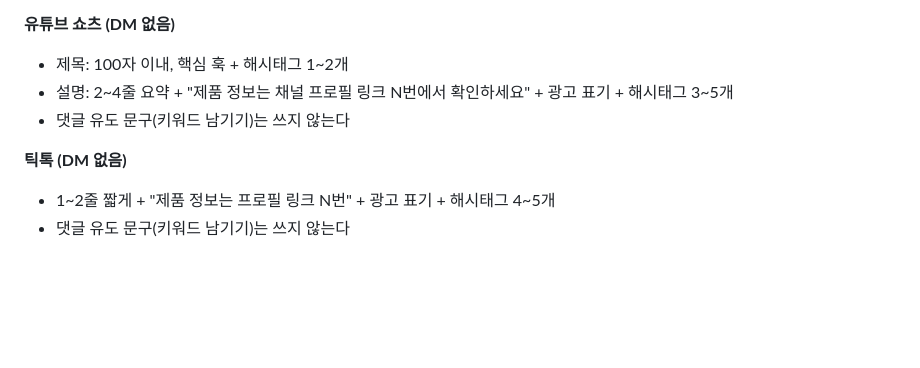
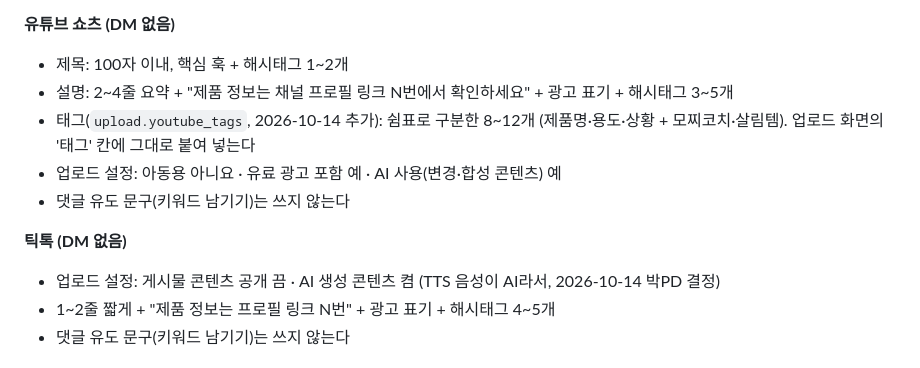
Before and after one commit to fitnessmizfit0005-sketch/shopping-shorts, a Markdown page: SCRIPT_RULES.md, the part around the change. GitHub-like rendering; blank space fills up the shorter version.

Commit message:
업로드 패키지: 유튜브 태그·플랫폼별 업로드 설정 추가
Co-Authored-By: Claude Opus 5.5 <noreply@anthropic.com>
Claude-Session: https://claude.ai/code/session_01FJUTsmqGhCrFKubF9WrUxC

```diff
--- a/SCRIPT_RULES.md
+++ b/SCRIPT_RULES.md
@@ -107,9 +107,12 @@
 **유튜브 쇼츠 (DM 없음)**
 - 제목: 100자 이내, 핵심 훅 + 해시태그 1~2개
 - 설명: 2~4줄 요약 + "제품 정보는 채널 프로필 링크 N번에서 확인하세요" + 광고 표기 + 해시태그 3~5개
+- 태그(`upload.youtube_tags`, 2026-10-14 추가): 쉼표로 구분한 8~12개 (제품명·용도·상황 + 모찌코치·살림템). 업로드 화면의 '태그' 칸에 그대로 붙여 넣는다
+- 업로드 설정: 아동용 아니요 · 유료 광고 포함 예 · AI 사용(변경·합성 콘텐츠) 예
 - 댓글 유도 문구(키워드 남기기)는 쓰지 않는다
 
 **틱톡 (DM 없음)**
+- 업로드 설정: 게시물 콘텐츠 공개 끔 · AI 생성 콘텐츠 켬 (TTS 음성이 AI라서, 2026-10-14 박PD 결정)
 - 1~2줄 짧게 + "제품 정보는 프로필 링크 N번" + 광고 표기 + 해시태그 4~5개
 - 댓글 유도 문구(키워드 남기기)는 쓰지 않는다
 
```
